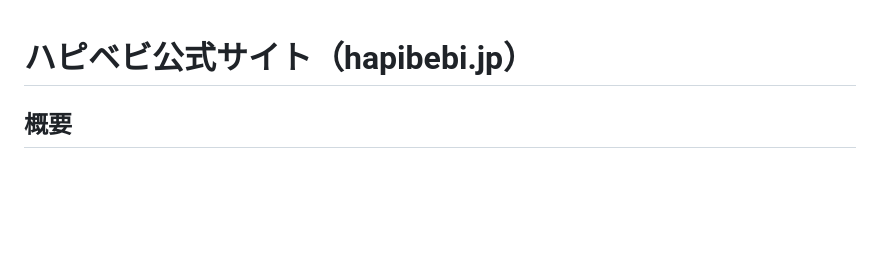
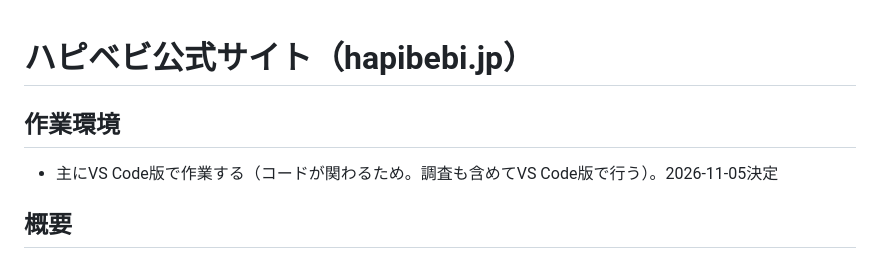
Before and after one commit to hapibebi/hapibebi.jp, a Markdown page: CLAUDE.md, the part around the change. GitHub-like rendering; blank space fills up the shorter version.

Commit message:
CLAUDE.md：作業環境（VS Code版）を記録
Co-Authored-By: Claude Opus 5.5 <noreply@anthropic.com>

```diff
--- a/CLAUDE.md
+++ b/CLAUDE.md
@@ -1,4 +1,7 @@
 # ハピベビ公式サイト（hapibebi.jp）
+
+## 作業環境
+- 主にVS Code版で作業する（コードが関わるため。調査も含めてVS Code版で行う）。2026-11-05決定
 
 ## 概要
 個人開発者ブランド「ハピベビ」の公式サイト。アプリのサポートページ（App Store の「サポートURL」）、
```
